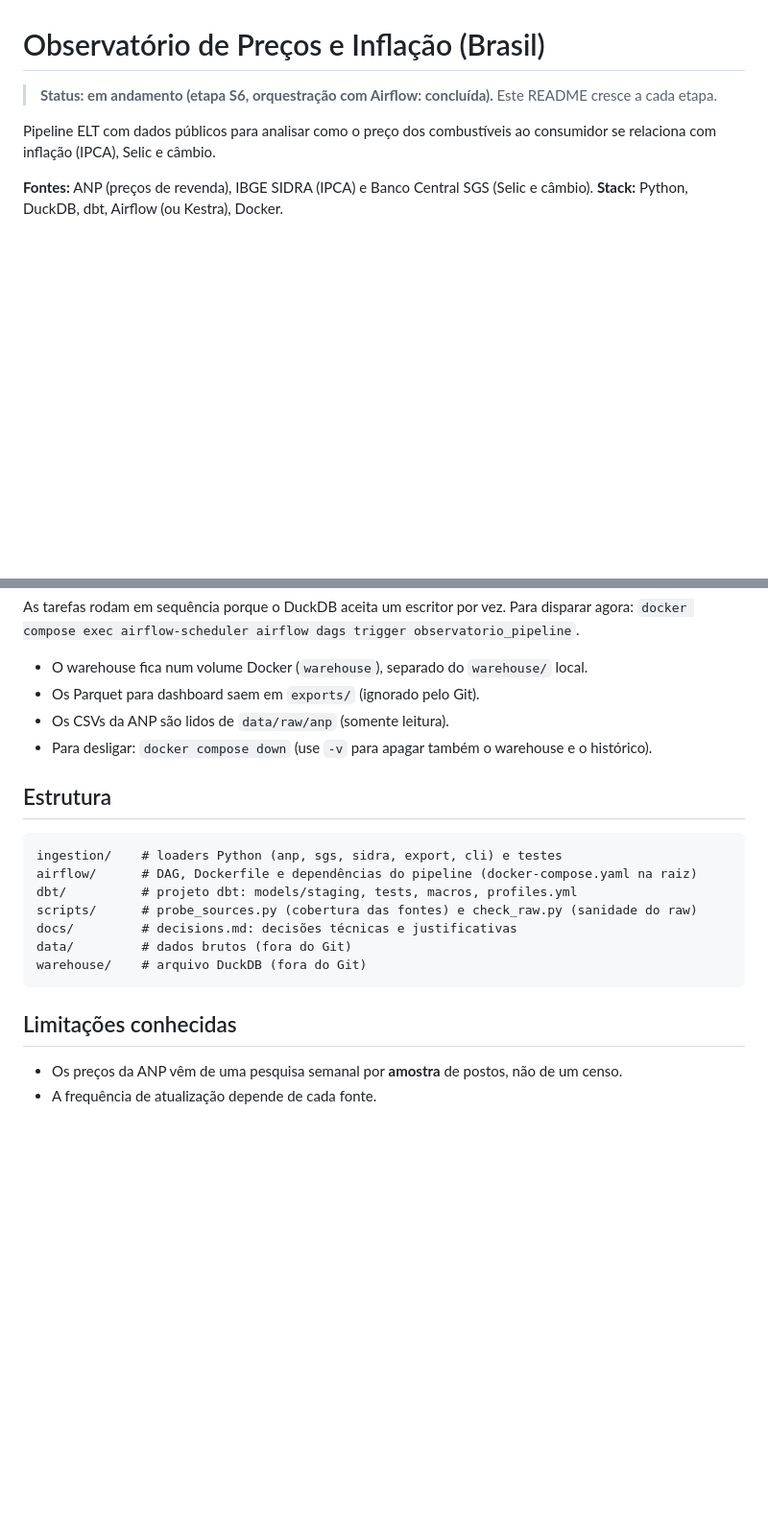
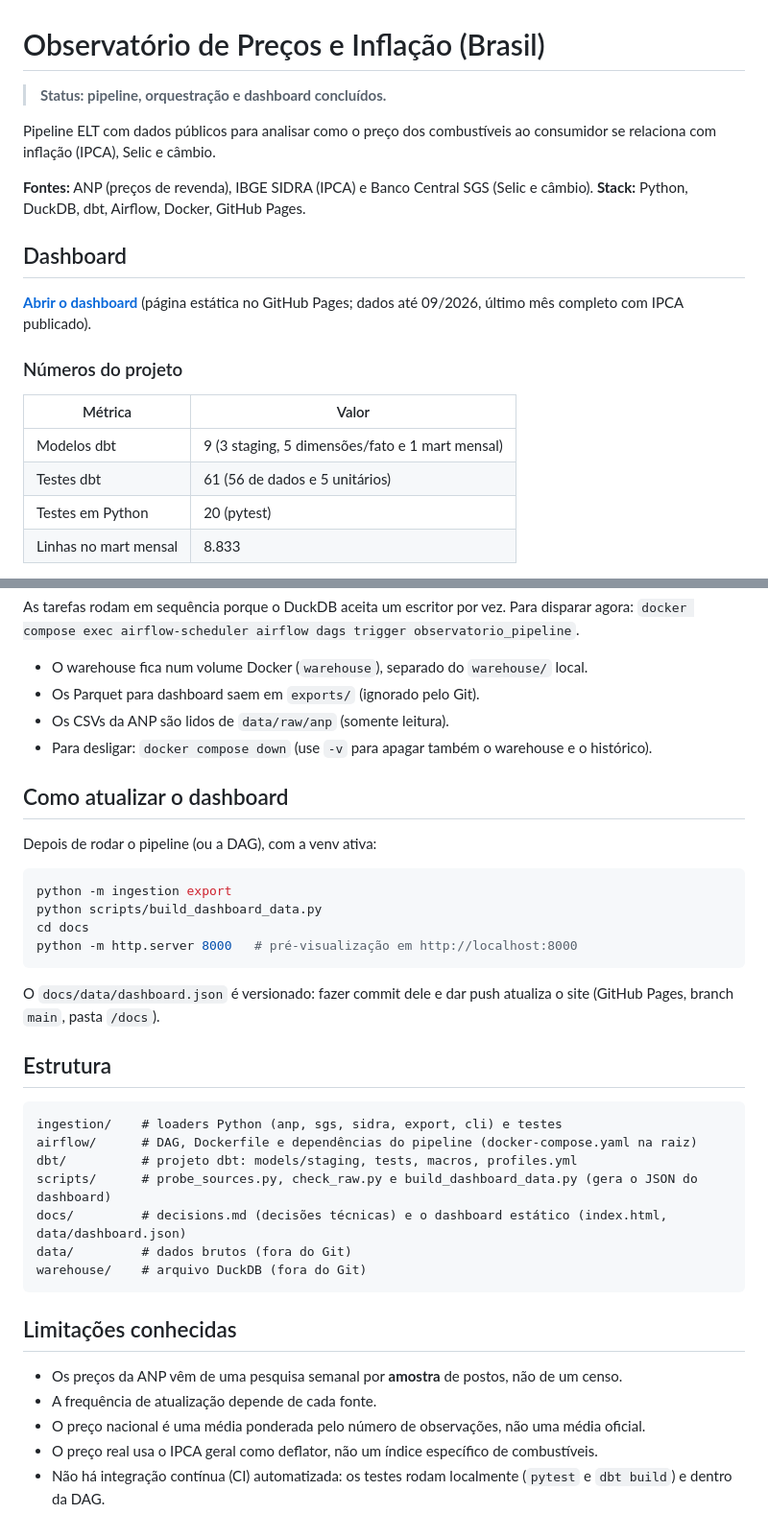
Before and after one commit to CardosoArthur/observatorio-precos, a Markdown page: README.md, 2 parts joined by grey strips. Shown at 96% size. Rendered like a GitHub page; blank space fills up the shorter version.

Commit message:
docs: add dashboard link, insights, architecture and metrics to README

````diff
--- a/README.md
+++ b/README.md
@@ -1,9 +1,23 @@
 # Observatório de Preços e Inflação (Brasil)
 
-> **Status: em andamento (etapa S6, orquestração com Airflow: concluída).** Este README cresce a cada etapa.
+> **Status: pipeline, orquestração e dashboard concluídos.**
 
 Pipeline ELT com dados públicos para analisar como o preço dos combustíveis ao
 consumidor se relaciona com inflação (IPCA), Selic e câmbio.
 
 **Fontes:** ANP (preços de revenda), IBGE SIDRA (IPCA) e Banco Central SGS (Selic e câmbio).
-**Stack:** Python, DuckDB, dbt, Airflow (ou Kestra), Docker.
+**Stack:** Python, DuckDB, dbt, Airflow, Docker, GitHub Pages.
+
+## Dashboard
+
+**[Abrir o dashboard](https://cardosoarthur.github.io/observatorio-precos/)** (página estática no GitHub Pages; dados até 09/2026, último mês completo com IPCA publicado).
+
+### Números do projeto
+
+| Métrica | Valor |
+| --- | --- |
+| Modelos dbt | 9 (3 staging, 5 dimensões/fato e 1 mart mensal) |
+| Testes dbt | 61 (56 de dados e 5 unitários) |
+| Testes em Python | 20 (pytest) |
+| Linhas no mart mensal | 8.833 |
+
@@ -97,14 +149,27 @@ agora: `docker compose exec airflow-scheduler airflow dags trigger observatorio_
 - Os CSVs da ANP são lidos de `data/raw/anp` (somente leitura).
 - Para desligar: `docker compose down` (use `-v` para apagar também o warehouse e o histórico).
 
+## Como atualizar o dashboard
+
+Depois de rodar o pipeline (ou a DAG), com a venv ativa:
+
+```powershell
+python -m ingestion export
+python scripts/build_dashboard_data.py
+cd docs
+python -m http.server 8000   # pré-visualização em http://localhost:8000
+```
+
+O `docs/data/dashboard.json` é versionado: fazer commit dele e dar push atualiza o site (GitHub Pages, branch `main`, pasta `/docs`).
+
 ## Estrutura
 
 ```
 ingestion/    # loaders Python (anp, sgs, sidra, export, cli) e testes
 airflow/      # DAG, Dockerfile e dependências do pipeline (docker-compose.yaml na raiz)
 dbt/          # projeto dbt: models/staging, tests, macros, profiles.yml
-scripts/      # probe_sources.py (cobertura das fontes) e check_raw.py (sanidade do raw)
-docs/         # decisions.md: decisões técnicas e justificativas
+scripts/      # probe_sources.py, check_raw.py e build_dashboard_data.py (gera o JSON do dashboard)
+docs/         # decisions.md (decisões técnicas) e o dashboard estático (index.html, data/dashboard.json)
 data/         # dados brutos (fora do Git)
 warehouse/    # arquivo DuckDB (fora do Git)
 ```
@@ -113,3 +178,6 @@ warehouse/    # arquivo DuckDB (fora do Git)
 
 - Os preços da ANP vêm de uma pesquisa semanal por **amostra** de postos, não de um censo.
 - A frequência de atualização depende de cada fonte.
+- O preço nacional é uma média ponderada pelo número de observações, não uma média oficial.
+- O preço real usa o IPCA geral como deflator, não um índice específico de combustíveis.
+- Não há integração contínua (CI) automatizada: os testes rodam localmente (`pytest` e `dbt build`) e dentro da DAG.
````
Also changed, not shown: other parts of README.md (+39 -1 lines).
